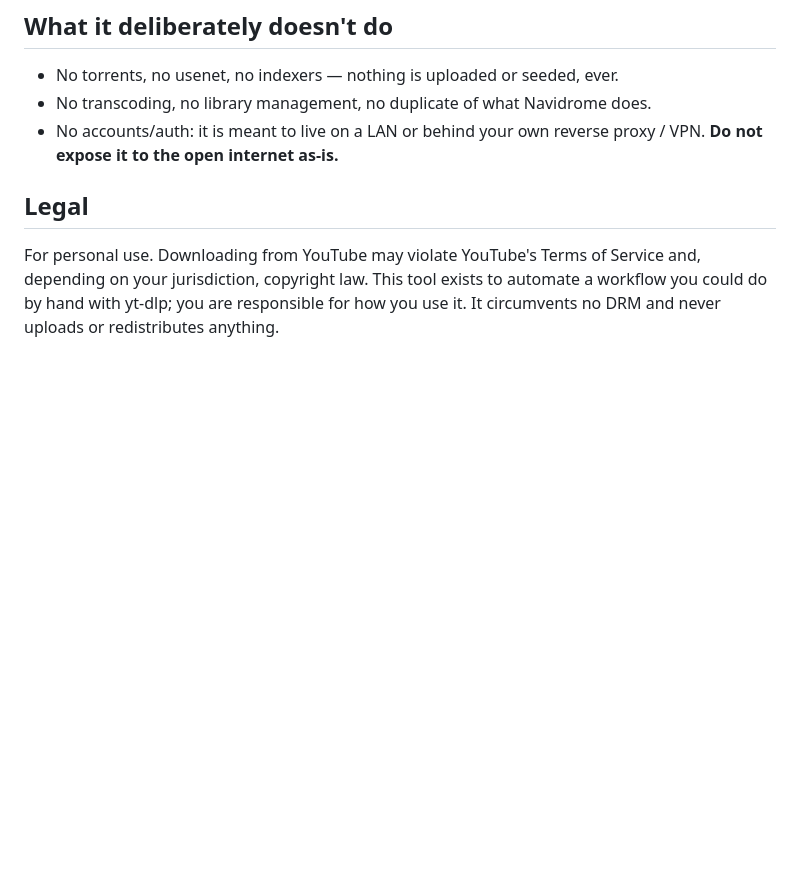
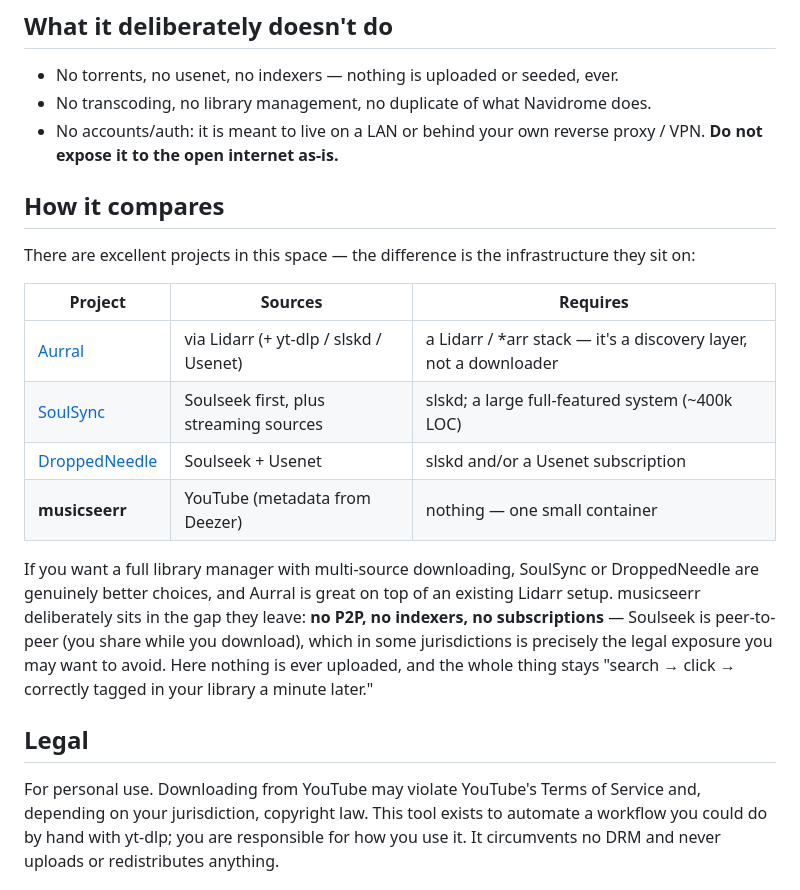
Before and after one commit to benginN/musicseerr, a Markdown page: README.md, the part around the change. GitHub-like rendering; blank space fills up the shorter version.

Commit message:
docs: add "How it compares" section (Aurral, SoulSync, DroppedNeedle)
Prompted by community feedback: these projects cover the same space on
different infrastructure (Lidarr, Soulseek/slskd, Usenet). musicseerr
deliberately sits in the no-P2P / no-indexer / single-container gap.

Co-Authored-By: Claude Fable 5 <noreply@anthropic.com>

```diff
--- a/README.md
+++ b/README.md
@@ -124,6 +124,27 @@ The UI is a thin layer over a JSON API — automate away:
 - No accounts/auth: it is meant to live on a LAN or behind your own reverse
   proxy / VPN. **Do not expose it to the open internet as-is.**
 
+## How it compares
+
+There are excellent projects in this space — the difference is the
+infrastructure they sit on:
+
+| Project | Sources | Requires |
+|---|---|---|
+| [Aurral](https://github.com/lklynet/aurral) | via Lidarr (+ yt-dlp / slskd / Usenet) | a Lidarr / \*arr stack — it's a discovery layer, not a downloader |
+| [SoulSync](https://github.com/Nezreka/SoulSync) | Soulseek first, plus streaming sources | slskd; a large full-featured system (~400k LOC) |
+| [DroppedNeedle](https://github.com/DroppedNeedle/DroppedNeedle) | Soulseek + Usenet | slskd and/or a Usenet subscription |
+| **musicseerr** | YouTube (metadata from Deezer) | nothing — one small container |
+
+If you want a full library manager with multi-source downloading, SoulSync or
+DroppedNeedle are genuinely better choices, and Aurral is great on top of an
+existing Lidarr setup. musicseerr deliberately sits in the gap they leave:
+**no P2P, no indexers, no subscriptions** — Soulseek is peer-to-peer (you
+share while you download), which in some jurisdictions is precisely the legal
+exposure you may want to avoid. Here nothing is ever uploaded, and the whole
+thing stays "search → click → correctly tagged in your library a minute
+later."
+
 ## Legal
 
 For personal use. Downloading from YouTube may violate YouTube's Terms of
```
